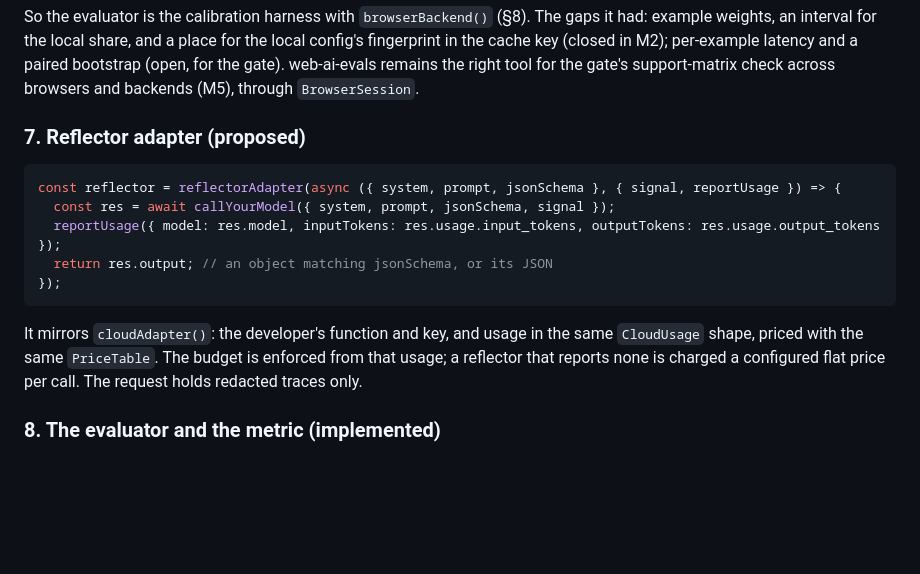
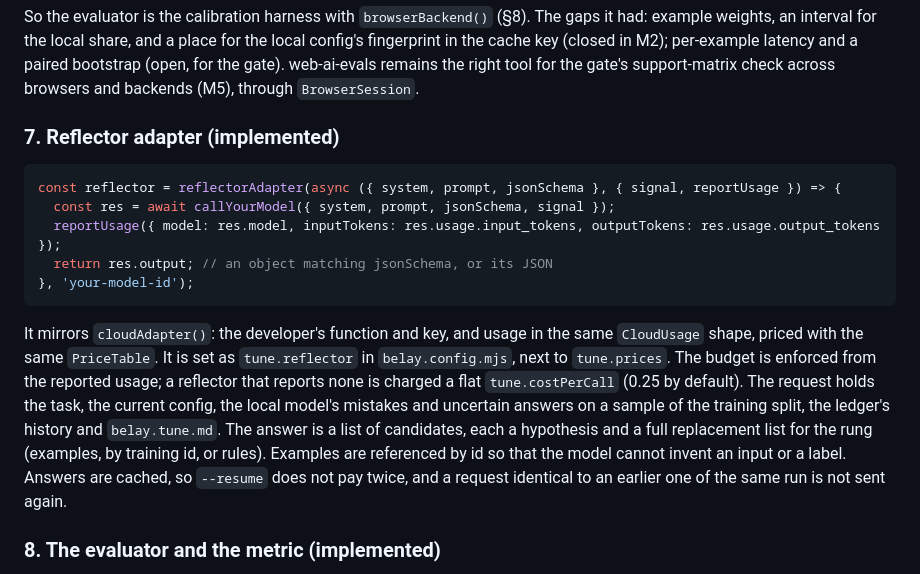
Before and after one commit to swissspidy/belay, a Markdown page: docs/adr/0007-belay-tune-foundations.md, the part around one of its changes. Drawn GitHub-style; blank space fills up the shorter version.

````diff
--- a/docs/adr/0007-belay-tune-foundations.md
+++ b/docs/adr/0007-belay-tune-foundations.md
@@ -215,19 +223,26 @@ example weights, an interval for the local share, and a place for the local conf
 in the cache key (closed in M2); per-example latency and a paired bootstrap (open, for the gate). web-ai-evals remains the right tool for the gate's support-matrix check across
 browsers and backends (M5), through `BrowserSession`.
 
-### 7. Reflector adapter (proposed)
+### 7. Reflector adapter (implemented)
 
 ```ts
 const reflector = reflectorAdapter(async ({ system, prompt, jsonSchema }, { signal, reportUsage }) => {
   const res = await callYourModel({ system, prompt, jsonSchema, signal });
   reportUsage({ model: res.model, inputTokens: res.usage.input_tokens, outputTokens: res.usage.output_tokens });
   return res.output; // an object matching jsonSchema, or its JSON
-});
+}, 'your-model-id');
 ```
 
 It mirrors `cloudAdapter()`: the developer's function and key, and usage in the same `CloudUsage`
-shape, priced with the same `PriceTable`. The budget is enforced from that usage; a reflector that
-reports none is charged a configured flat price per call. The request holds redacted traces only.
+shape, priced with the same `PriceTable`. It is set as `tune.reflector` in `belay.config.mjs`,
+next to `tune.prices`. The budget is enforced from the reported usage; a reflector that reports
+none is charged a flat `tune.costPerCall` (0.25 by default). The request
+holds the task, the current config, the local model's mistakes and uncertain answers on a sample
+of the training split, the ledger's history and `belay.tune.md`. The answer is a list of
+candidates, each a hypothesis and a full replacement list for the rung (examples, by training
+id, or rules). Examples are referenced by id so that the model cannot invent an input or a
+label. Answers are cached, so `--resume` does not pay twice, and a request identical to an
+earlier one of the same run is not sent again.
 
 ### 8. The evaluator and the metric (implemented)
 
````
Also changed, not shown: other parts of docs/adr/0007-belay-tune-foundations.md (+59 -51 lines), .changeset/belay-tune-loop.md (added, +8 -0 lines).
